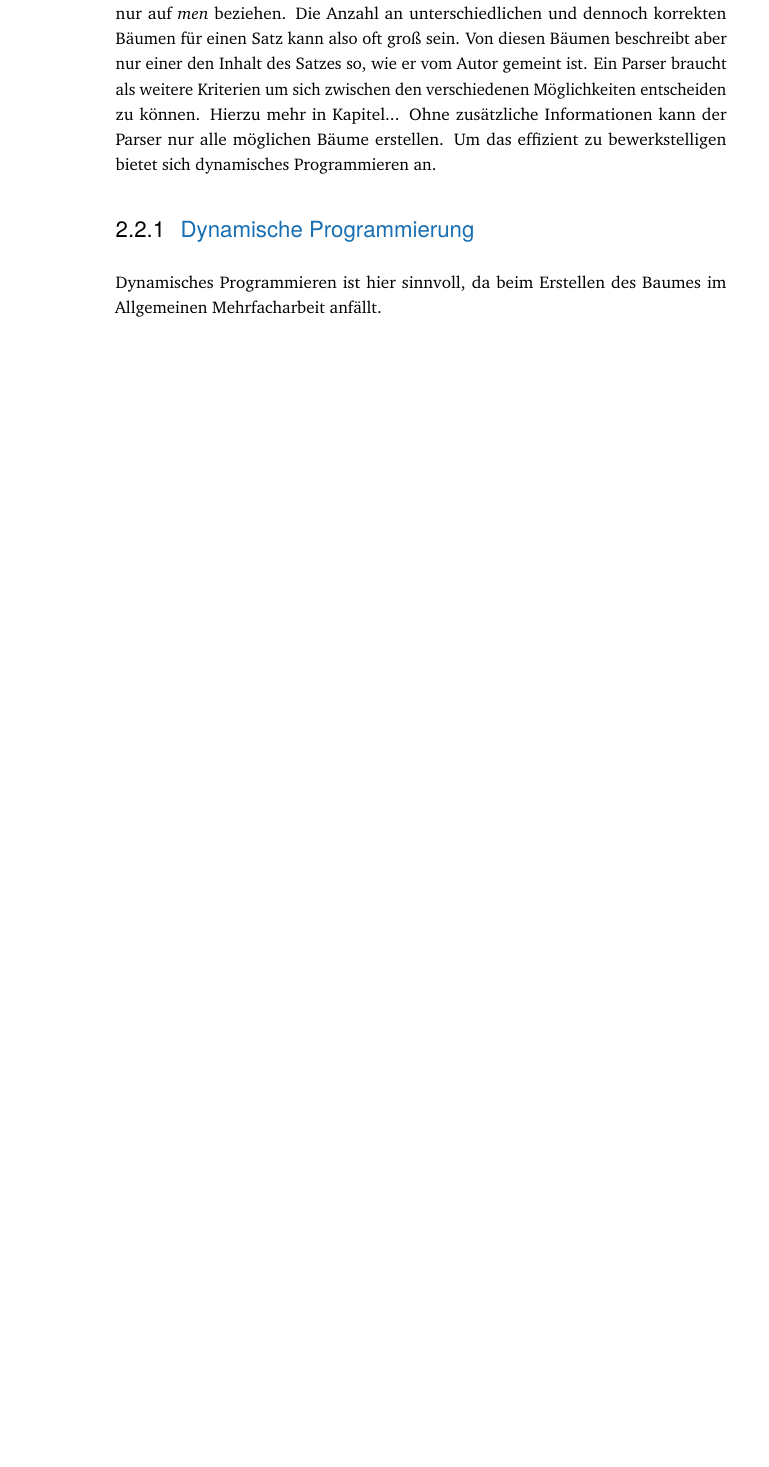
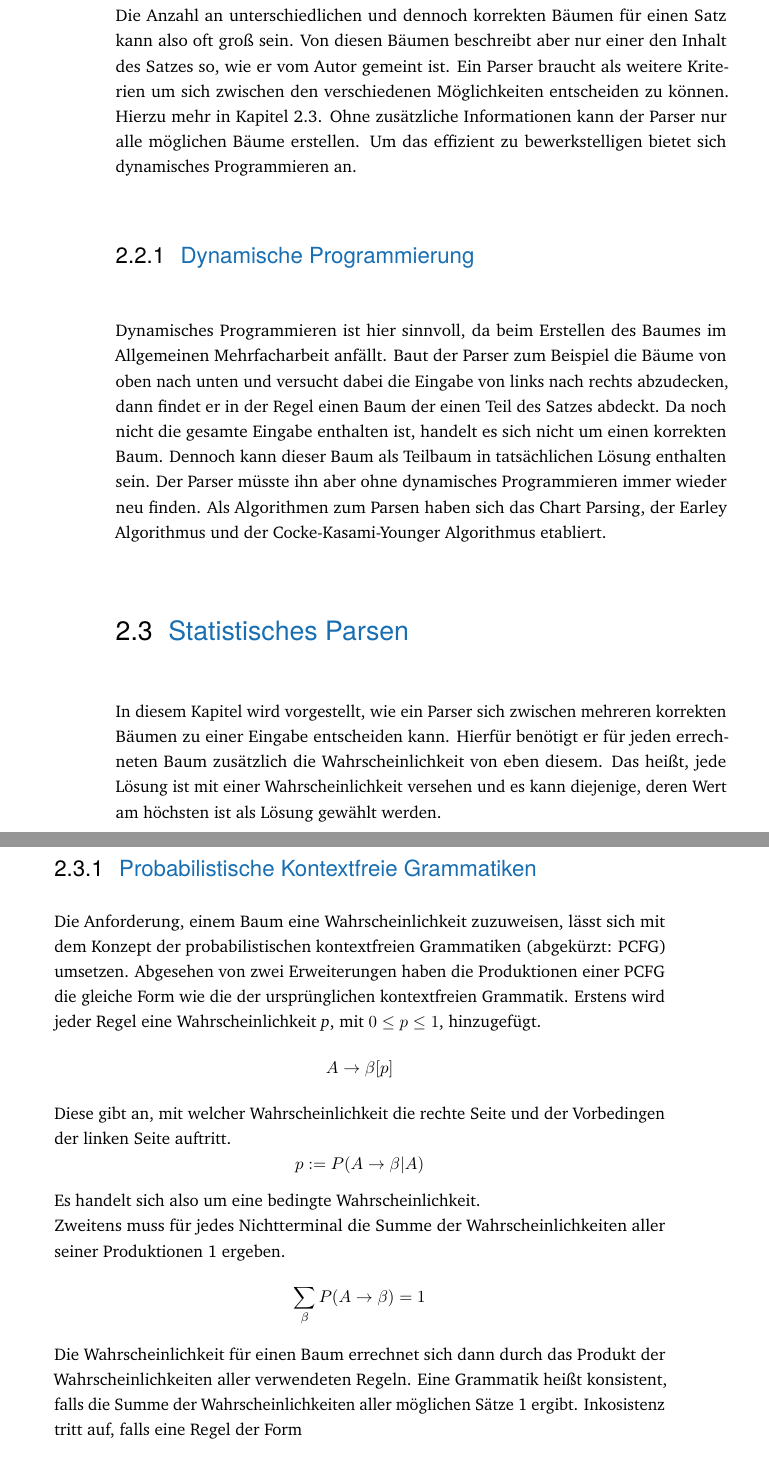
Before and after one commit to s1klfrei/nlpparser, a LaTeX thesis (Thesis_Latex/thesis-example.tex, which reads Thesis_Latex/content/chapter-nlp.tex): part of page 17 of 26 before the commit and two parts of pages 17 and 18 of 28 after it, the two joined at a grey line, cut so that both start at the same text, the shorter picture padded with empty space. Compiled offline with pdfLaTeX.

Commit message:
Ausarbeitung Kapitel NLP bearbeitet

```diff
--- a/Thesis_Latex/content/chapter-nlp.tex
+++ b/Thesis_Latex/content/chapter-nlp.tex
@@ -54,11 +56,30 @@ Das Hauptproblem, welches sich beim Finden des korrekten Baumes ergibt, ist die
 I shot an elephant in my pajamas.
 \end{quote}
 In dieser Satzstruktur kann sich \textit{in my pajamas} sowohl auf den Erzähler, als auch auf den Elefanten beziehen und gibt es mehr als einen korrekten Baum. % Grammatikalisch sind also mehrere Bäume korrekt, inhaltlich aber nur einer. %TODO Hier besser ausdrücken
-Diese Art der strukturellen Mehrdeutigkeit ist die Anhangs-Mehrdeutigkeit. Eine Komponente des Satzes, in diesem Fall die Präpostionalphrase, kann an mehreren Stellen angehängt werden. Kombiniert man die Präpositional- an die Verbalphrase hat der Satz die Bedeutung, dass das Schießen im Pyjama stattgefunden hat. Bindet man diese an das Nomen Elefant wird ausgesagt, dass dieser sich im Pyjama befindet. Grammatikalische Korrektheit ist in beiden Fällen gegeben. Eine andere Art ist die Koordinations-Mehrdeutigkeit, welche in Verbindung mit Konjunktionen und Satzverbindungen auftritt. Beispielsweise kann der Satzausschnitt \textit{old men and women} unterschiedlich interpretiert werden. \textit{Old} kann sich auf \textit{men and women} oder nur auf \textit{men} beziehen. Die Anzahl an unterschiedlichen und dennoch korrekten Bäumen für einen Satz kann also oft groß sein. %TODO kann sogar exponentiell wachsen, Seite 467
-Von diesen Bäumen beschreibt aber nur einer den Inhalt des Satzes so, wie er vom Autor gemeint ist. Ein Parser braucht als weitere Kriterien um sich zwischen den verschiedenen Möglichkeiten entscheiden zu können. Hierzu mehr in Kapitel... %TODO Kapitel PCFG, etc..
-Ohne zusätzliche Informationen kann der Parser nur alle möglichen Bäume erstellen. Um das effizient zu bewerkstelligen bietet sich dynamisches Programmieren an.
+Diese Art der strukturellen Mehrdeutigkeit ist die Anhangs-Mehrdeutigkeit. Eine Komponente des Satzes, in diesem Fall die Präpostionalphrase, kann an mehreren Stellen angehängt werden. Kombiniert man die Präpositional- an die Verbalphrase hat der Satz die Bedeutung, dass das Schießen im Pyjama stattgefunden hat. Bindet man diese an das Nomen Elefant wird ausgesagt, dass dieser sich im Pyjama befindet. Grammatikalische Korrektheit ist in beiden Fällen gegeben. Eine andere Art ist die Koordinations-Mehrdeutigkeit, welche in Verbindung mit Konjunktionen und Satzverbindungen auftritt. Beispielsweise kann der Satzausschnitt \textit{old men and women} unterschiedlich interpretiert werden. \textit{Old} kann sich auf \textit{men and women} oder nur auf \textit{men} beziehen. \\
+Die Anzahl an unterschiedlichen und dennoch korrekten Bäumen für einen Satz kann also oft groß sein. %TODO kann sogar exponentiell wachsen, Seite 467
+Von diesen Bäumen beschreibt aber nur einer den Inhalt des Satzes so, wie er vom Autor gemeint ist. Ein Parser braucht als weitere Kriterien um sich zwischen den verschiedenen Möglichkeiten entscheiden zu können. Hierzu mehr in Kapitel \ref{sec:nlp:stat-parsen}. Ohne zusätzliche Informationen kann der Parser nur alle möglichen Bäume erstellen. Um das effizient zu bewerkstelligen bietet sich dynamisches Programmieren an.
 
 \subsection{Dynamische Programmierung}
 \label{sec:nlp:syn-parsen:dyn-progr}
 
-Dynamisches Programmieren ist hier sinnvoll, da beim Erstellen des Baumes im Allgemeinen Mehrfacharbeit anfällt.
+Dynamisches Programmieren ist hier sinnvoll, da beim Erstellen des Baumes im Allgemeinen Mehrfacharbeit anfällt. Baut der Parser zum Beispiel die Bäume von oben nach unten und versucht dabei die Eingabe von links nach rechts abzudecken, dann findet er in der Regel einen Baum der einen Teil des Satzes abdeckt. Da noch nicht die gesamte Eingabe enthalten ist, handelt es sich nicht um einen korrekten Baum. Dennoch kann dieser Baum als Teilbaum in tatsächlichen Lösung enthalten sein. Der Parser müsste ihn aber ohne dynamisches Programmieren immer wieder neu finden. Als Algorithmen zum Parsen haben sich das Chart Parsing, der Earley Algorithmus und der Cocke-Kasami-Younger Algorithmus etabliert.
+%TODO komplettes Kapitel noch eintragen
+
+\section{Statistisches Parsen}
+\label{sec:nlp:stat-parsen}
+
+In diesem Kapitel wird vorgestellt, wie ein Parser sich zwischen mehreren korrekten Bäumen zu einer Eingabe entscheiden kann. Hierfür benötigt er für jeden errechneten Baum zusätzlich die Wahrscheinlichkeit von eben diesem. Das heißt, jede Lösung ist mit einer Wahrscheinlichkeit versehen und es kann diejenige, deren Wert am höchsten ist als Lösung gewählt werden. %TODO letzten Satz evtl raus nehmen und ausführlich bei PCFG erklären
+
+\subsection{Probabilistische Kontextfreie Grammatiken}
+\label{sec:nlp:stat-parsen:pcfg}
+
+Die Anforderung, einem Baum eine Wahrscheinlichkeit zuzuweisen, lässt sich mit dem Konzept der probabilistischen kontextfreien Grammatiken (abgekürzt: PCFG) umsetzen. Abgesehen von zwei Erweiterungen haben die Produktionen einer PCFG die gleiche Form wie die der ursprünglichen kontextfreien Grammatik. Erstens wird jeder Regel eine Wahrscheinlichkeit \textit{p}, mit \( 0 \leq p \leq 1 \), hinzugefügt.
+\[ A \to \beta  [p] \]
+Diese gibt an, mit welcher Wahrscheinlichkeit die rechte Seite und der Vorbedingen der linken Seite auftritt.
+\[ p := P(A \to \beta | A) \]
+Es handelt sich also um eine bedingte Wahrscheinlichkeit.\\
+Zweitens muss für jedes Nichtterminal die Summe der Wahrscheinlichkeiten aller seiner Produktionen 1 ergeben.
+\[ \sum_{\beta} P(A \to \beta) = 1 \]
+Die Wahrscheinlichkeit für einen Baum errechnet sich dann durch das Produkt der Wahrscheinlichkeiten aller verwendeten Regeln. Eine Grammatik heißt konsistent, falls die Summe der Wahrscheinlichkeiten aller möglichen Sätze 1 ergibt. Inkosistenz tritt auf, falls eine Regel der Form
+\[ A \to A \]
@@ -64,0 +93 @@ Dynamisches Programmieren ist hier sinnvoll, da beim Erstellen des Baumes im All
+Als zweite Schwachstelle ergibt sich, dass die einzelnen eine zu kleine Rolle spielen. Als Beispiel hierfür dient die bereits erklärte Anhangs-Mehrdeutigkeit aus Kapitel \ref{sec:nlp:syn-parsen}. Wiederum wird eine Präpositionalphrase betrachtet, welche entweder an eine Verbal- oder eine Nominalphrase angebunden wird. An welche von beiden Typen hängt wieder von der Treebank ab. Dort kommt entweder die Produktion \[ VP  \to  \alpha \;\;  NP \;\; PP \] oder die Kombination aus \[ VP  \to  \alpha \;\; NP \] und \[ NP  \to  NP \;\; PP \] öfter vor.\( \alpha \) steht für eines der hier möglichen Verb-Nichtterminale, welches aber in beide Fällen immer das selbe ist und deswegen keine Rolle spielt. S.504 weitermachen
```
Also changed, not shown: Thesis_Latex/content/chapter-nlp.tex (9 more changed lines).
